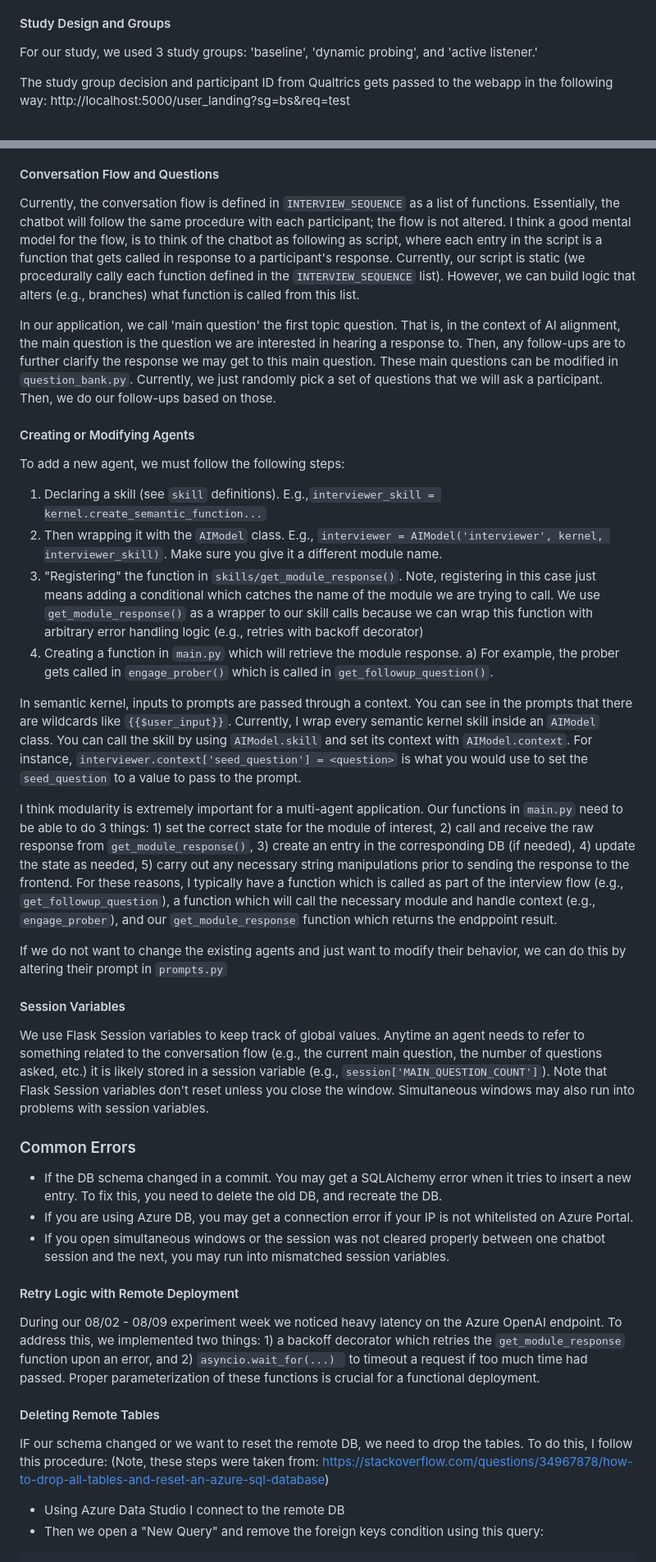
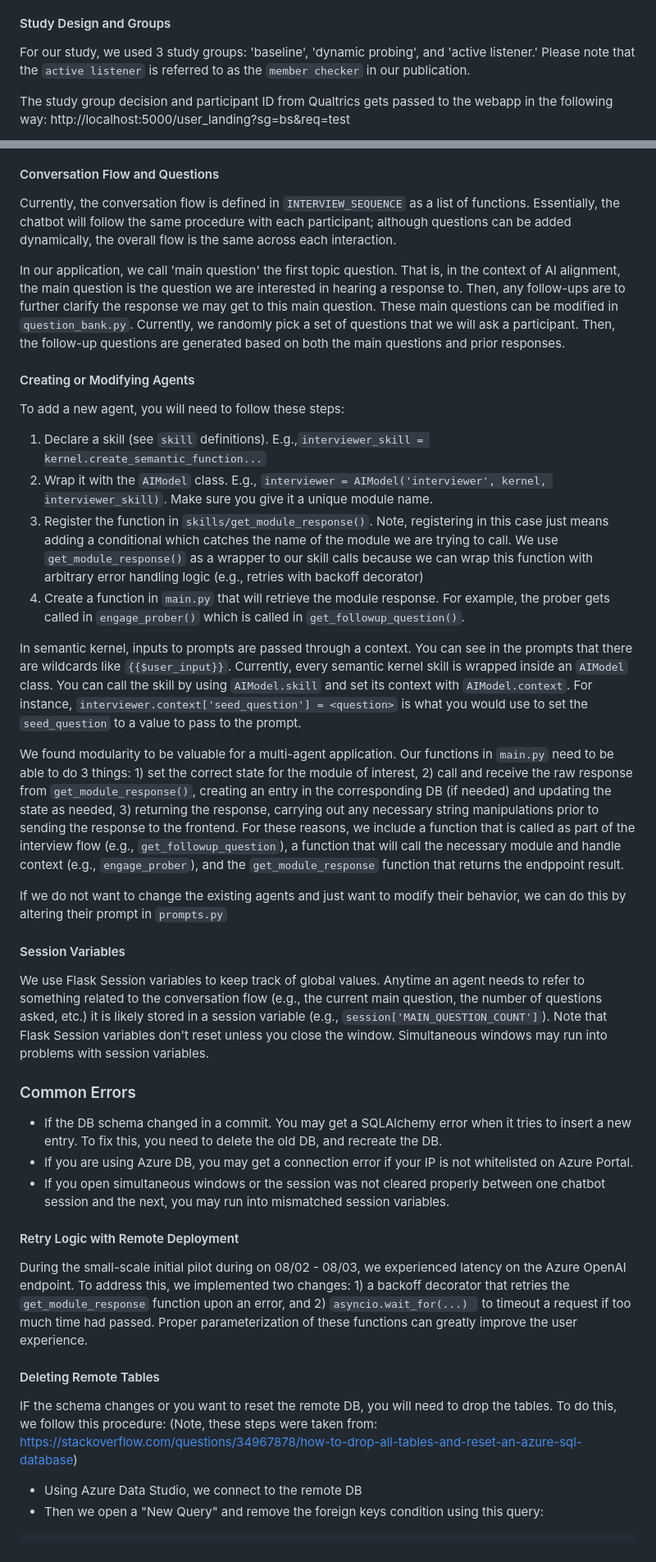
Before and after one commit to microsoft/dynamic-prober, a Markdown page: README.md, 2 parts joined by grey strips. Shown: that part at 82% size. Drawn GitHub-style.

Commit message:
Detail which .env variables are optional and make tweaks to reflect language changes in the publication

````diff
--- a/README.md
+++ b/README.md
@@ -100,7 +107,7 @@ Below is the layout of the project:
 
 #### Study Design and Groups
 
-For our study, we used 3 study groups: 'baseline', 'dynamic probing', and 'active listener.'
+For our study, we used 3 study groups: 'baseline', 'dynamic probing', and 'active listener.' Please note that the `active listener` is referred to as the `member checker` in our publication.
 
 The study group decision and participant ID from Qualtrics gets passed to the webapp in the following way: http://localhost:5000/user_landing?sg=bs&req=test
 
@@ -115,28 +122,27 @@ The participant ID is currently generated in Qualtrics and passed to the applica
 #### Conversation Flow and Questions
 
 Currently, the conversation flow is defined in `INTERVIEW_SEQUENCE` as a list of functions. Essentially,
-the chatbot will follow the same procedure with each participant; the flow is not altered. I think a good mental model for the flow, is to think of the chatbot as following as script, where each entry in the script is a function that gets called in response to a participant's response. Currently, our script is static (we procedurally cally each function defined in the `INTERVIEW_SEQUENCE` list). However, we can build logic that alters (e.g., branches) what function is called from this list.
+the chatbot will follow the same procedure with each participant; although questions can be added dynamically, the overall flow is the same across each interaction.
 
-In our application, we call 'main question' the first topic question. That is, in the context of AI alignment, the main question is the question we are interested in hearing a response to. Then, any follow-ups are to further clarify the response we may get to this main question. These main questions can be modified in `question_bank.py`. Currently, we just randomly pick a set of questions that we will ask a participant. Then, we do our follow-ups based on those.
+In our application, we call 'main question' the first topic question. That is, in the context of AI alignment, the main question is the question we are interested in hearing a response to. Then, any follow-ups are to further clarify the response we may get to this main question. These main questions can be modified in `question_bank.py`. Currently, we randomly pick a set of questions that we will ask a participant. Then, the follow-up questions are generated based on both the main questions and prior responses.
 
 #### Creating or Modifying Agents
 
-To add a new agent, we must follow the following steps:
-1) Declaring a skill (see `skill` definitions). E.g.,`interviewer_skill = kernel.create_semantic_function...`
-2) Then wrapping it with the `AIModel` class. E.g., `interviewer = AIModel('interviewer', kernel, interviewer_skill)`. Make sure you give it a different module name.
-3) "Registering" the function in `skills/get_module_response()`. Note, registering in this case just means adding a conditional which catches the name of the module we are trying to call. We use `get_module_response()` as a wrapper to our skill calls because we can wrap this function with arbitrary error handling logic (e.g., retries with backoff decorator)
-4) Creating a function in `main.py` which will retrieve the module response.
-    a) For example, the prober gets called in `engage_prober()` which is called in `get_followup_question()`.
+To add a new agent, you will need to follow these steps:
+1) Declare a skill (see `skill` definitions). E.g.,`interviewer_skill = kernel.create_semantic_function...`
+2) Wrap it with the `AIModel` class. E.g., `interviewer = AIModel('interviewer', kernel, interviewer_skill)`. Make sure you give it a unique module name.
+3) Register the function in `skills/get_module_response()`. Note, registering in this case just means adding a conditional which catches the name of the module we are trying to call. We use `get_module_response()` as a wrapper to our skill calls because we can wrap this function with arbitrary error handling logic (e.g., retries with backoff decorator)
+4) Create a function in `main.py` that will retrieve the module response. For example, the prober gets called in `engage_prober()` which is called in `get_followup_question()`.
 
-In semantic kernel, inputs to prompts are passed through a context. You can see in the prompts that there are wildcards like `{{$user_input}}`. Currently, I wrap every semantic kernel skill inside an `AIModel` class. You can call the skill by using `AIModel.skill` and set its context with `AIModel.context`. For instance, `interviewer.context['seed_question'] = <question>` is what you would use to set the `seed_question` to a value to pass to the prompt.
+In semantic kernel, inputs to prompts are passed through a context. You can see in the prompts that there are wildcards like `{{$user_input}}`. Currently, every semantic kernel skill is wrapped inside an `AIModel` class. You can call the skill by using `AIModel.skill` and set its context with `AIModel.context`. For instance, `interviewer.context['seed_question'] = <question>` is what you would use to set the `seed_question` to a value to pass to the prompt.
 
-I think modularity is extremely important for a multi-agent application. Our functions in `main.py` need to be able to do 3 things: 1) set the correct state for the module of interest, 2) call and receive the raw response from `get_module_response()`, 3) create an entry in the corresponding DB (if needed), 4) update the state as needed, 5) carry out any necessary string manipulations prior to sending the response to the frontend. For these reasons, I typically have a function which is called as part of the interview flow (e.g., `get_followup_question`), a function which will call the necessary module and handle context (e.g., `engage_prober`), and our `get_module_response` function which returns the endppoint result.
+We found modularity to be valuable for a multi-agent application. Our functions in `main.py` need to be able to do 3 things: 1) set the correct state for the module of interest, 2) call and receive the raw response from `get_module_response()`, creating an entry in the corresponding DB (if needed) and updating the state as needed, 3) returning the response, carrying out any necessary string manipulations prior to sending the response to the frontend. For these reasons, we include a function that is called as part of the interview flow (e.g., `get_followup_question`), a function that will call the necessary module and handle context (e.g., `engage_prober`), and the `get_module_response` function that returns the endppoint result.
 
 If we do not want to change the existing agents and just want to modify their behavior, we can do this by altering their prompt in `prompts.py`
 
 #### Session Variables
 
-We use Flask Session variables to keep track of global values. Anytime an agent needs to refer to something related to the conversation flow (e.g., the current main question, the number of questions asked, etc.) it is likely stored in a session variable (e.g., `session['MAIN_QUESTION_COUNT']`). Note that Flask Session variables don't reset unless you close the window. Simultaneous windows may also run into problems with session variables.
+We use Flask Session variables to keep track of global values. Anytime an agent needs to refer to something related to the conversation flow (e.g., the current main question, the number of questions asked, etc.) it is likely stored in a session variable (e.g., `session['MAIN_QUESTION_COUNT']`). Note that Flask Session variables don't reset unless you close the window. Simultaneous windows may run into problems with session variables.
 
 
 ### Common Errors
@@ -147,14 +153,14 @@ We use Flask Session variables to keep track of global values. Anytime an agent
 
 #### Retry Logic with Remote Deployment
 
-During our 08/02 - 08/09 experiment week we noticed heavy latency on the Azure OpenAI endpoint. To address this, we implemented two things: 1) a backoff decorator which retries the `get_module_response` function upon an error, and 2) `asyncio.wait_for(...) ` to timeout a request if too much time had passed. Proper parameterization of these functions is crucial for a functional deployment.
+During the small-scale initial pilot during on 08/02 - 08/03, we experienced latency on the Azure OpenAI endpoint. To address this, we implemented two changes: 1) a backoff decorator that retries the `get_module_response` function upon an error, and 2) `asyncio.wait_for(...) ` to timeout a request if too much time had passed. Proper parameterization of these functions can greatly improve the user experience.
 
 #### Deleting Remote Tables
 
-IF our schema changed or we want to reset the remote DB, we need to drop the tables. To do this, I follow this procedure:
+IF the schema changes or you want to reset the remote DB, you will need to drop the tables. To do this, we follow this procedure:
 (Note, these steps were taken from: https://stackoverflow.com/questions/34967878/how-to-drop-all-tables-and-reset-an-azure-sql-database)
 
-- Using Azure Data Studio I connect to the remote DB
+- Using Azure Data Studio, we connect to the remote DB
 - Then we open a "New Query" and remove the foreign keys condition using this query:
 
 ```
````
Also changed, not shown: other parts of README.md (+19 -12 lines).
